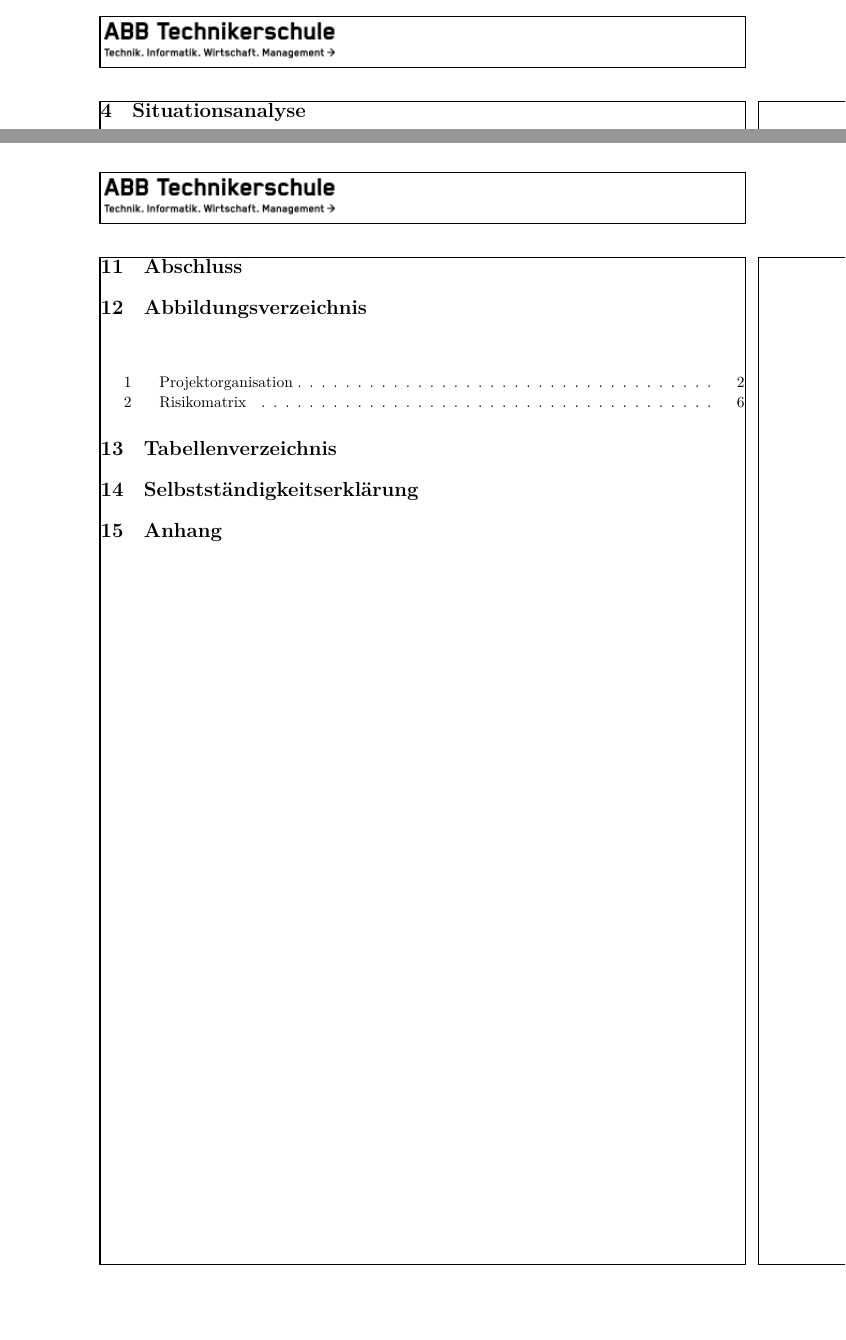
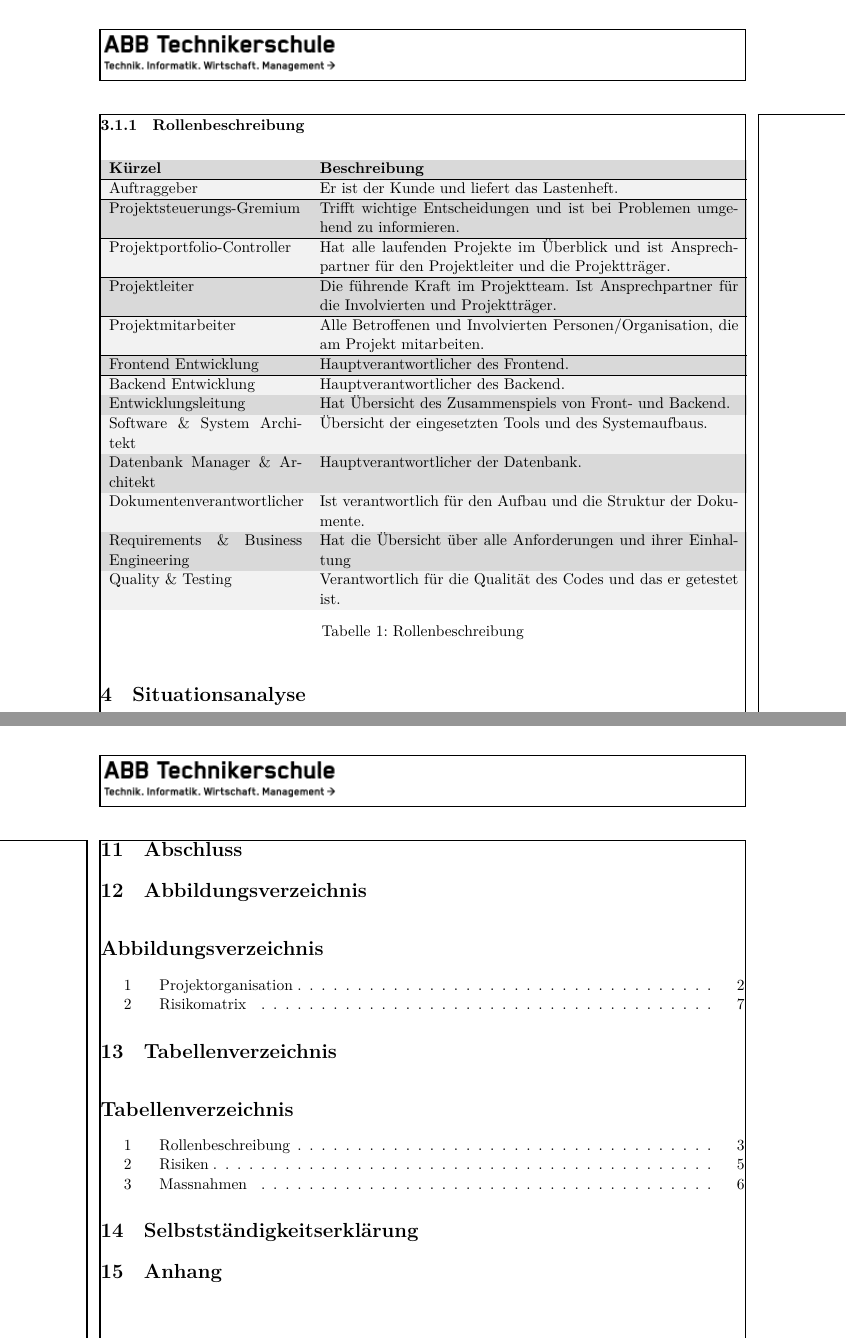
Before and after one commit to Visual-Board-GmbH/docs-tic-tac-toe, a LaTeX document (01_Projektdokumente/01_Projektdokumentation/OEG‐LWI‐SSA_20200428_0.1_Draft_4.tex): two parts of pages 3 and 7 of 7 before the commit and two parts of pages 3 and 8 of 8 after it, joined at a grey line, cut at the place of the change, the shorter picture padded with empty space. Compiled offline with XeLaTeX.

Commit message:
added Rollenbeschreibung to main document

```diff
--- a/01_Projektdokumente/01_Projektdokumentation/OEG‐LWI‐SSA_20200428_0.1_Draft_4.tex
+++ b/01_Projektdokumente/01_Projektdokumentation/OEG‐LWI‐SSA_20200428_0.1_Draft_4.tex
@@ -85,6 +85,42 @@
     \end{figure}
 
 	\newpage
+
+	\subsubsection{Rollenbeschreibung}
+	\begin{table}[h]
+		\centering
+		\rowcolors{1}{gray!30}{gray!10}
+		\begin{tabular}{p{0.3\textwidth}|p{0.65\textwidth}}
+			\textbf{Kürzel} & \textbf{Beschreibung} \\ \hline
+			Auftraggeber & Er ist der Kunde und liefert das Lastenheft. \\ \hline
+
+			Projektsteuerungs-Gremium & Trifft wichtige Entscheidungen und ist bei Problemen umgehend zu informieren. \\ \hline
+
+			Projektportfolio-Controller & Hat alle laufenden Projekte im Überblick und ist Ansprechpartner für den Projektleiter und die Projektträger. \\ \hline
+
+			Projektleiter & Die führende Kraft im Projektteam. Ist Ansprechpartner für die Involvierten und Projektträger. \\ \hline
+
+			Projektmitarbeiter & Alle Betroffenen und Involvierten Personen/Organisation, die am Projekt mitarbeiten. \\ \hline
+
+			Frontend Entwicklung & Hauptverantwortlicher des Frontend. \\ \hline
+
+			Backend Entwicklung & Hauptverantwortlicher des Backend. \\ \hline
+
+			Entwicklungsleitung & Hat Übersicht des Zusammenspiels von Front- und Backend. \\ \hline
+
+			Software \& System Architekt  &  Übersicht der eingesetzten Tools und des Systemaufbaus. \\ \hline
+
+			Datenbank Manager \& Architekt  & Hauptverantwortlicher der Datenbank. \\ \hline
+
+			Dokumentenverantwortlicher & Ist verantwortlich für den Aufbau und die Struktur der Dokumente. \\ \hline
+
+			Requirements \& Business Engineering  & Hat die Übersicht über alle Anforderungen und ihrer Einhaltung \\ \hline
+
+			Quality \& Testing  & Verantwortlich für die Qualität des Codes und das er getestet ist. \\
+		\end{tabular}
+		\caption{Rollenbeschreibung}
+		\label{fig:rollenbeschreibung}
+	\end{table}
 
 	\section{Situationsanalyse}
 	\subsection{Vorgänger Projekt}
@@ -185,11 +221,9 @@
 	\newpage
 
 	\section{Abschluss}
-	\renewcommand\listfigurename{}
 	\section{Abbildungsverzeichnis}
 	\listoffigures
 
-	\renewcommand\listoftables{}
 	\section{Tabellenverzeichnis}
 	\listoftables
 
```
Also changed, not shown: 00_Templates/SA_Template_Portrait_with_HeadFoot/SA_Template_Portrait_with_HeadFoot.tex (+15 -1 lines), 01_Projektdokumente/01_Projektdokumentation/OEG‐LWI‐SSA_20200428_0.1_Draft_4.tex (2 more changed lines).
